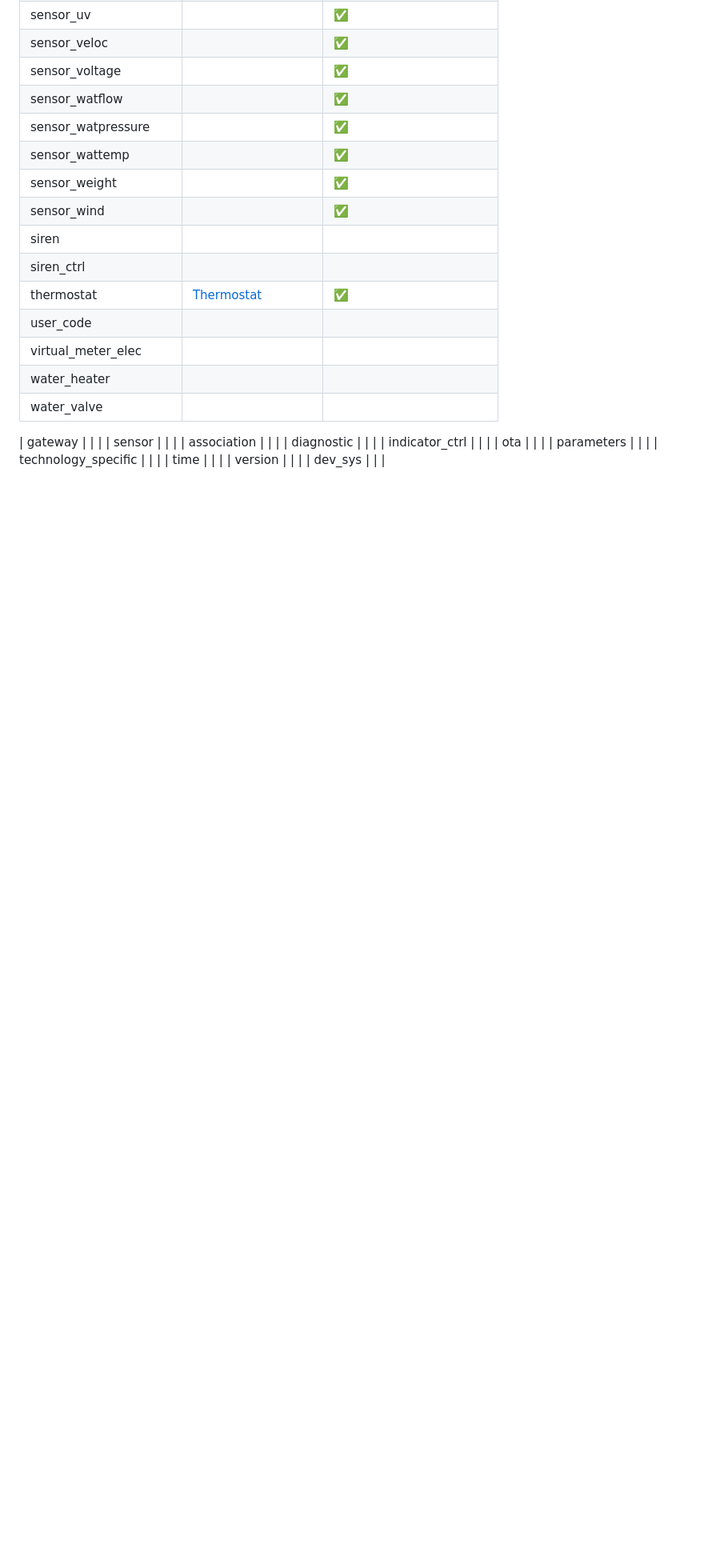
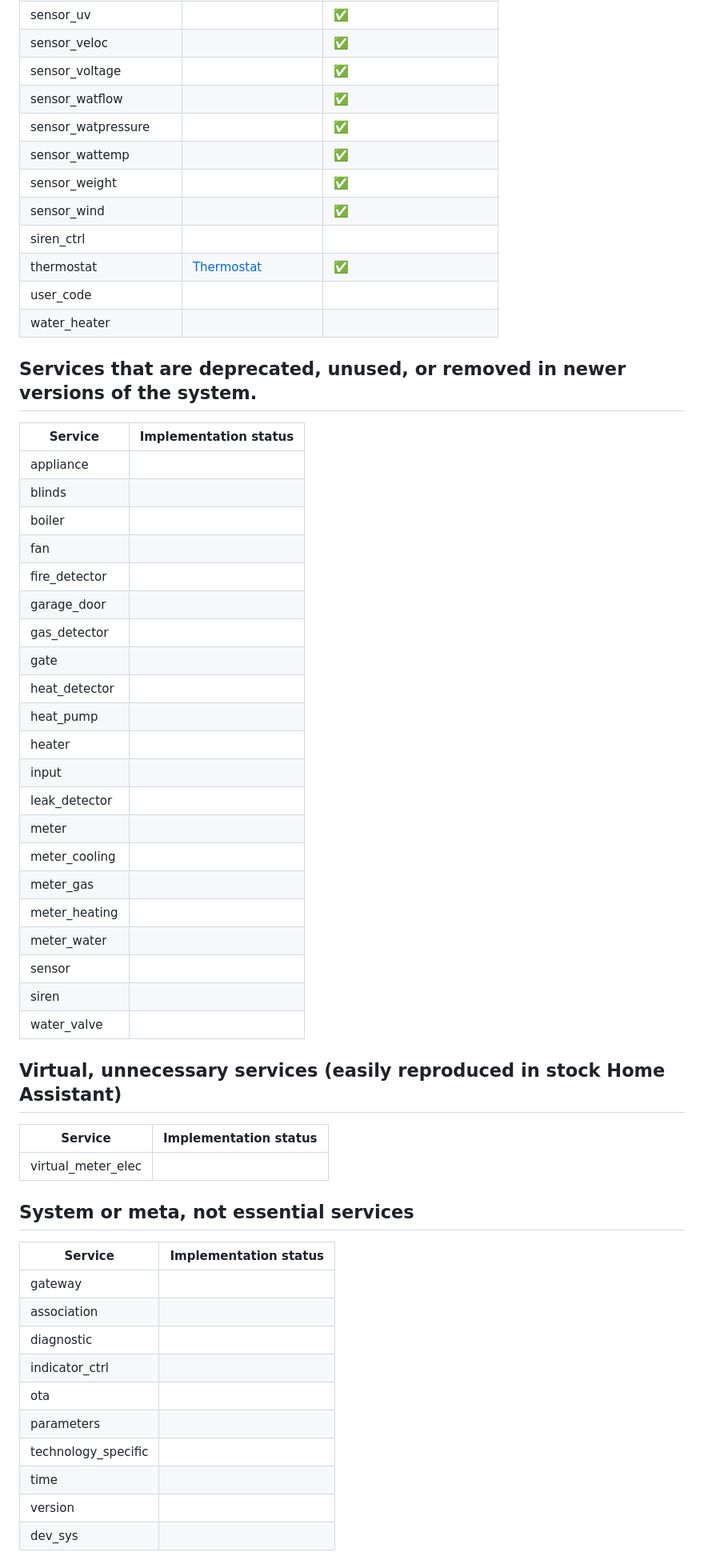
Before and after one commit to adrianjagielak/home-assistant-futurehome, a Markdown page: README.md, the part around one of its changes. Shown at 80% size. GitHub-like rendering; blank space fills up the shorter version.

```diff
--- a/README.md
+++ b/README.md
@@ -122,22 +118,54 @@ todo links to the .ts service implementations below
 | sensor_wattemp | | ✅ |
 | sensor_weight | | ✅ |
 | sensor_wind | | ✅ |
-| siren | | |
 | siren_ctrl | | |
 | thermostat | [Thermostat](https://www.futurehome.io/en_no/shop/thermostat-w) | ✅ |
 | user_code | | |
-| virtual_meter_elec | | |
 | water_heater | | |
-| water_valve | | |
 
-| gateway | | |
-| sensor | | |
-| association | | |
-| diagnostic | | |
-| indicator_ctrl | | |
-| ota | | |
-| parameters | | |
-| technology_specific | | |
-| time | | |
-| version | | |
-| dev_sys | | |
+## Services that are deprecated, unused, or removed in newer versions of the system.
+
+| Service | Implementation status |
+| --- | --- |
+| appliance | |
+| blinds | |
+| boiler | |
+| fan | |
+| fire_detector | |
+| garage_door | |
+| gas_detector | |
+| gate | |
+| heat_detector | |
+| heat_pump | |
+| heater | |
+| input | |
+| leak_detector | |
+| meter | |
+| meter_cooling | |
+| meter_gas | |
+| meter_heating | |
+| meter_water | |
+| sensor | |
+| siren | |
+| water_valve | |
+
+## Virtual, unnecessary services (easily reproduced in stock Home Assistant)
+
+| Service | Implementation status |
+| --- | --- |
+| virtual_meter_elec | |
+
+## System or meta, not essential services
+
+| Service | Implementation status |
+| --- | --- |
+| gateway | |
+| association | |
+| diagnostic | |
+| indicator_ctrl | |
+| ota | |
+| parameters | |
+| technology_specific | |
+| time | |
+| version | |
+| dev_sys | |
```
Also changed, not shown: other parts of README.md (+33 -37 lines), assets/home_assistant_screenshot_dark_mode.jpg (added), assets/home_assistant_screenshot_light_mode.jpg (added).
